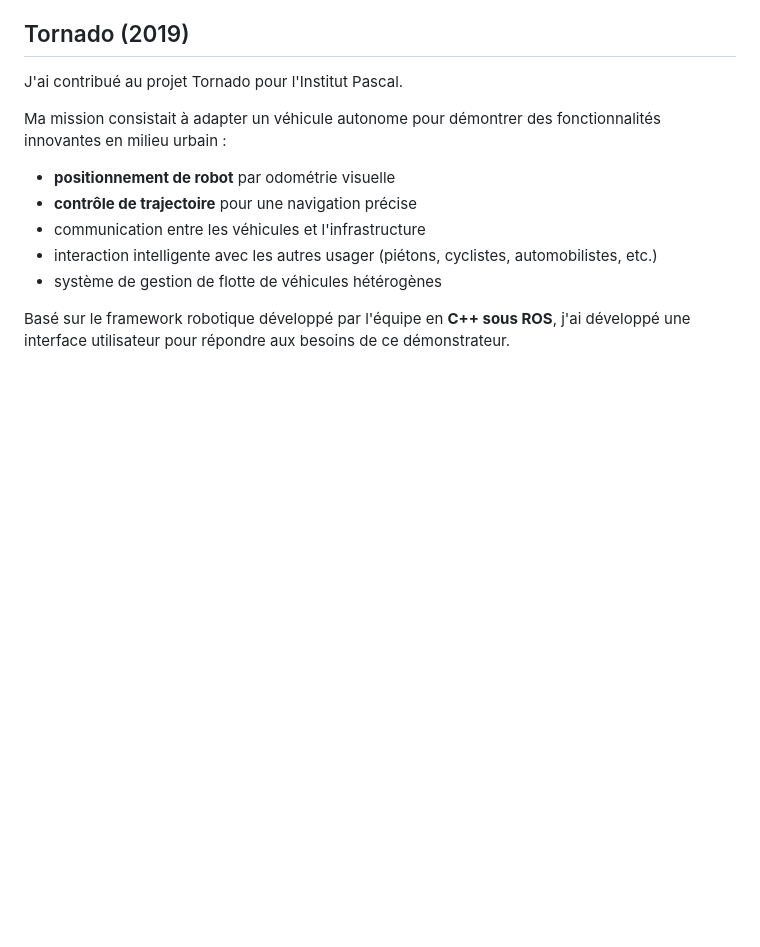
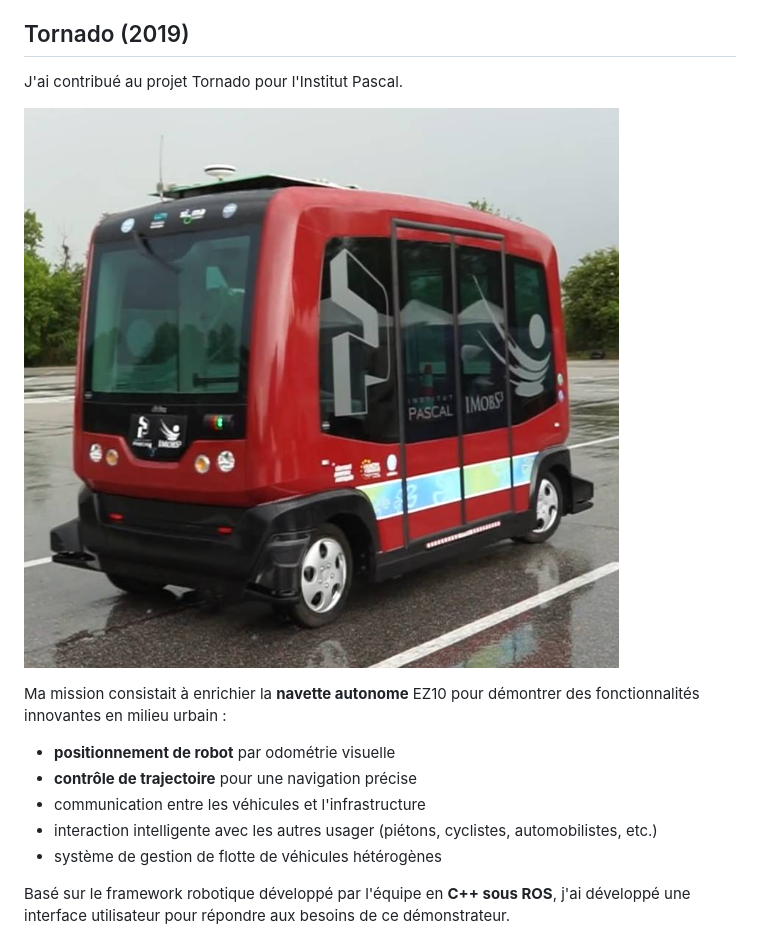
Before and after one commit to remipch/remipch.github.io, a Markdown page: robotics-fr.md, the part around the change. Drawn GitHub-style; pictures changed too: images/ez10.jpg (added); blank space fills up the shorter version.

Commit message:
Add EZ10 images

```diff
--- a/robotics-fr.md
+++ b/robotics-fr.md
@@ -35,7 +35,9 @@ __aucun bug n'a été découvert__ sur ce module logiciel pendant ma dernière a
 
 J'ai contribué au projet Tornado pour l'Institut Pascal.
 
-Ma mission consistait à adapter un véhicule autonome
+![Navette EZ10](images/ez10.jpg)
+
+Ma mission consistait à enrichier la __navette autonome__ EZ10
 pour démontrer des fonctionnalités innovantes en milieu urbain :
 
 * __positionnement de robot__ par odométrie visuelle
```
Also changed, not shown: robotics.md (+3 -1 lines), 2 other files.
